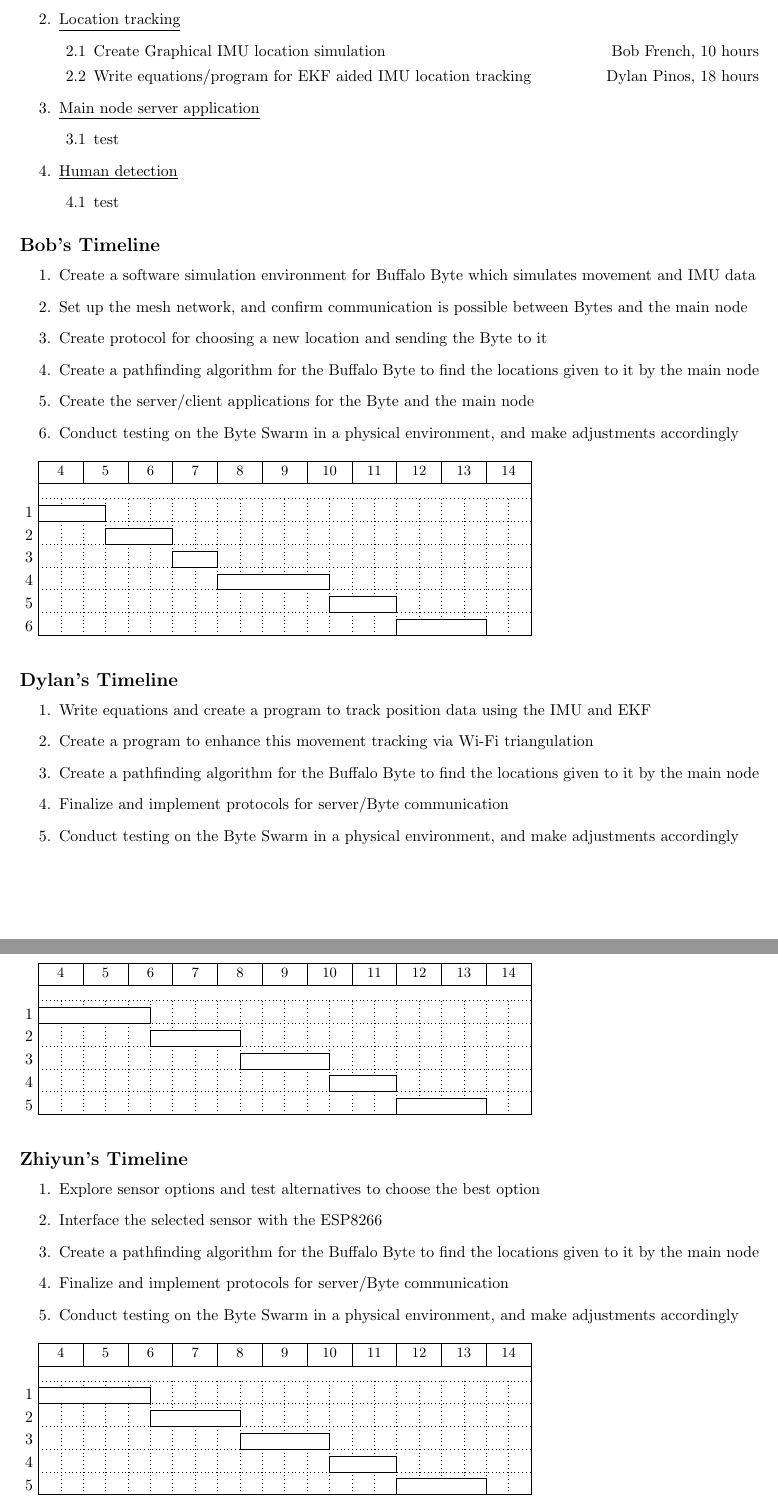
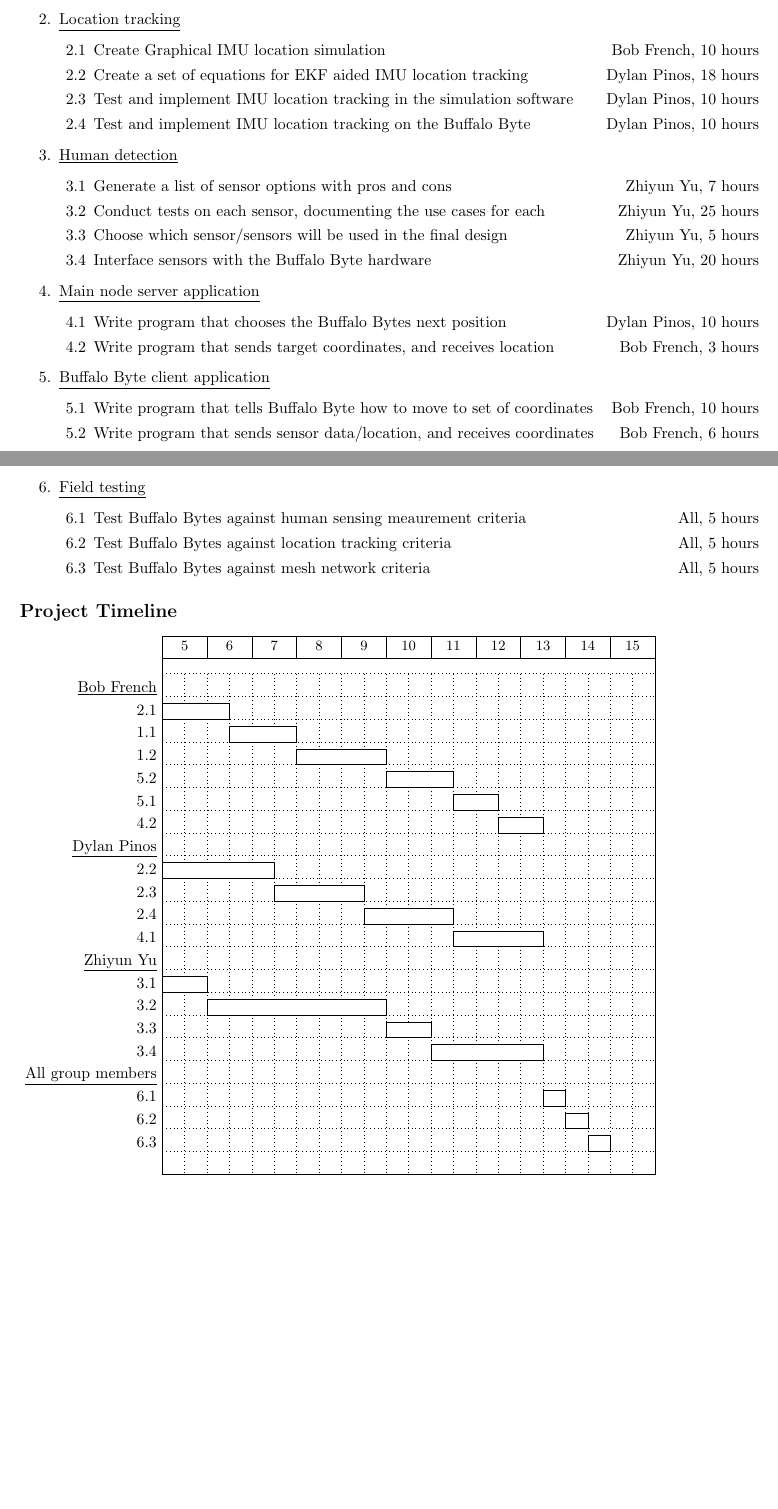
Before and after one commit to bbobffrench/ee494-docs, a LaTeX document (initial-conceptual-model/memo.tex): two parts of pages 5 and 6 of 6 before the commit and two parts of pages 4 and 5 of 5 after it, joined at a grey line, cut so that both start at the same text, the shorter picture padded with empty space. Compiled offline with pdfLaTeX.

Commit message:
Reorganized timeline

```diff
--- a/initial-conceptual-model/memo.tex
+++ b/initial-conceptual-model/memo.tex
@@ -63,67 +62,58 @@ When comparing possible approaches to designing a subsystem (e.g. sensor type, p
 	\item\underline{Location tracking}
 	\begin{enumerate}[label=2.\arabic*]
 		\item Create Graphical IMU location simulation\hfill Bob French, 10 hours
-		\item Write equations/program for EKF aided IMU location tracking\hfill Dylan Pinos, 18 hours
+		\item Create a set of equations for EKF aided IMU location tracking\hfill Dylan Pinos, 18 hours
+		\item Test and implement IMU location tracking in the simulation software\hfill Dylan Pinos, 10 hours
+		\item Test and implement IMU location tracking on the Buffalo Byte\hfill Dylan Pinos, 10 hours
+	\end{enumerate}
+	\item\underline{Human detection}
+	\begin{enumerate}[label=3.\arabic*]
+		\item Generate a list of sensor options with pros and cons\hfill Zhiyun Yu, 7 hours
+		\item Conduct tests on each sensor, documenting the use cases for each\hfill Zhiyun Yu, 25 hours
+		\item Choose which sensor/sensors will be used in the final design\hfill Zhiyun Yu, 5 hours
+		\item Interface sensors with the Buffalo Byte hardware\hfill Zhiyun Yu, 20 hours
 	\end{enumerate}
 	\item\underline{Main node server application}
-	\begin{enumerate}[label=3.\arabic*]
-		\item test
+	\begin{enumerate}[label=4.\arabic*]
+		\item Write program that chooses the Buffalo Bytes next position\hfill Dylan Pinos, 10 hours
+		\item Write program that sends target coordinates, and receives location\hfill Bob French, 3 hours
 	\end{enumerate}
-	\item\underline{Human detection}
-	\begin{enumerate}[label=4.\arabic*]
-		\item test
+	\item\underline{Buffalo Byte client application}
+	\begin{enumerate}[label=5.\arabic*]
+		\item Write program that tells Buffalo Byte how to move to set of coordinates\hfill Bob French, 10 hours
+		\item Write program that sends sensor data/location, and receives coordinates\hfill Bob French, 6 hours
+	\end{enumerate}
+	\item\underline{Field testing}
+	\begin{enumerate}[label=6.\arabic*]
+		\item Test Buffalo Bytes against human sensing meaurement criteria \hfill All, 5 hours
+		\item Test Buffalo Bytes against location tracking criteria \hfill All, 5 hours
+		\item Test Buffalo Bytes against mesh network criteria\hfill All, 5 hours
 	\end{enumerate}
 \end{enumerate}
-
-\subsection*{Bob's Timeline}
-\begin{enumerate}
-	\item Create a software simulation environment for Buffalo Byte which simulates movement and IMU data
-	\item Set up the mesh network, and confirm communication is possible between Bytes and the main node
-	\item Create protocol for choosing a new location and sending the Byte to it
-	\item Create a pathfinding algorithm for the Buffalo Byte to find the locations given to it by the main node
-	\item Create the server/client applications for the Byte and the main node
-	\item Conduct testing on the Byte Swarm in a physical environment, and make adjustments accordingly
-\end{enumerate}
+\subsection*{Project Timeline}
 \begin{ganttchart}[bar height=0.7,y unit title=2\baselineskip,y unit chart=0.2in,vgrid,hgrid]{1}{22}
-	\gantttitlelist{4,...,14}{2}\\
-    \ganttbar{1}{1}{3}\\
-    \ganttbar{2}{4}{6}\\
-    \ganttbar{3}{7}{8}\\
-    \ganttbar{4}{9}{13}\\
-    \ganttbar{5}{14}{16}\\
-	\ganttbar{6}{17}{20}
-\end{ganttchart}
-\subsection*{Dylan's Timeline}
-\begin{enumerate}
-	\item Write equations and create a program to track position data using the IMU and EKF
-	\item Create a program to enhance this movement tracking via Wi-Fi triangulation
-	\item Create a pathfinding algorithm for the Buffalo Byte to find the locations given to it by the main node
-	\item Finalize and implement protocols for server/Byte communication
-	\item Conduct testing on the Byte Swarm in a physical environment, and make adjustments accordingly
-\end{enumerate}
-\begin{ganttchart}[bar height=0.7,y unit title=2\baselineskip,y unit chart=0.2in,vgrid,hgrid]{1}{22}
-	\gantttitlelist{4,...,14}{2}\\
-    \ganttbar{1}{1}{5}\\
-    \ganttbar{2}{6}{9}\\
-    \ganttbar{3}{10}{13}\\
-    \ganttbar{4}{14}{16}\\
-	\ganttbar{5}{17}{20}
-\end{ganttchart}
-\subsection*{Zhiyun's Timeline}
-\begin{enumerate}
-	\item Explore sensor options and test alternatives to choose the best option
-	\item Interface the selected sensor with the ESP8266
-	\item Create a pathfinding algorithm for the Buffalo Byte to find the locations given to it by the main node
-	\item Finalize and implement protocols for server/Byte communication
-	\item Conduct testing on the Byte Swarm in a physical environment, and make adjustments accordingly
-\end{enumerate}
-\begin{ganttchart}[bar height=0.7,y unit title=2\baselineskip,y unit chart=0.2in,vgrid,hgrid]{1}{22}
-	\gantttitlelist{4,...,14}{2}\\
-    \ganttbar{1}{1}{5}\\
-    \ganttbar{2}{6}{9}\\
-    \ganttbar{3}{10}{13}\\
-    \ganttbar{4}{14}{16}\\
-	\ganttbar{5}{17}{20}
+	\gantttitlelist{5,...,15}{2}\\
+	\ganttbar{\underline{Bob French}}{1}{0}\\
+	\ganttbar{2.1}{1}{3}\\
+	\ganttbar{1.1}{4}{6}\\
+	\ganttbar{1.2}{7}{10}\\
+	\ganttbar{5.2}{11}{13}\\
+	\ganttbar{5.1}{14}{15}\\
+	\ganttbar{4.2}{16}{17}\\
+	\ganttbar{\underline{Dylan Pinos}}{1}{0}\\
+	\ganttbar{2.2}{1}{5}\\
+	\ganttbar{2.3}{6}{9}\\
+	\ganttbar{2.4}{10}{13}\\
+	\ganttbar{4.1}{14}{17}\\
+	\ganttbar{\underline{Zhiyun Yu}}{1}{0}\\
+	\ganttbar{3.1}{1}{2}\\
+	\ganttbar{3.2}{3}{10}\\
+	\ganttbar{3.3}{11}{12}\\
+	\ganttbar{3.4}{13}{17}\\
+	\ganttbar{\underline{All group members}}{1}{0}\\
+	\ganttbar{6.1}{18}{18}\\
+	\ganttbar{6.2}{19}{19}\\
+	\ganttbar{6.3}{20}{20}\\
 \end{ganttchart}
 
 \bibliographystyle{IEEEtran}
```
Also changed, not shown: initial-conceptual-model/memo.tex (9 more changed lines).
